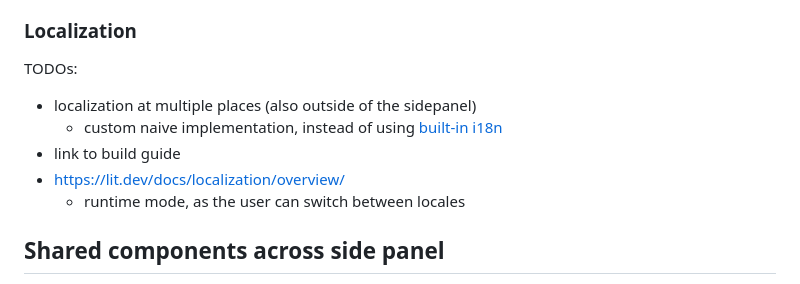
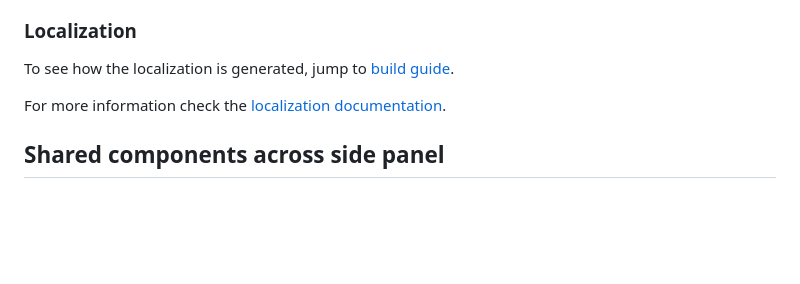
Before and after one commit to ocsi0520/sentivisor-frontend, a Markdown page: docs/side-panel-unit.md, the part around the change. Drawn GitHub-style; blank space fills up the shorter version.

Commit message:
add localization

```diff
--- a/docs/side-panel-unit.md
+++ b/docs/side-panel-unit.md
@@ -51,13 +51,9 @@ Worth to note that the chart must be explicitly updated every time:
 
 ### Localization
 
-TODOs:
-- localization at multiple places (also outside of the sidepanel)
-  - custom naive implementation, instead of using [built-in i18n](https://developer.mozilla.org/en-US/docs/Mozilla/Add-ons/WebExtensions/Internationalization)
-- link to build guide
-- https://lit.dev/docs/localization/overview/
-  - runtime mode, as the user can switch between locales
+To see how the localization is generated, jump to [build guide](./build-process/build-entire-app.md#missing-localization-files).
 
+For more information check the [localization documentation](./localization.md#side-panel-localization).
 
 ## Shared components across side panel
 
```
Also changed, not shown: docs/build-process/build-entire-app.md (+1 -0 lines), docs/localization.md (added, +30 -0 lines).
